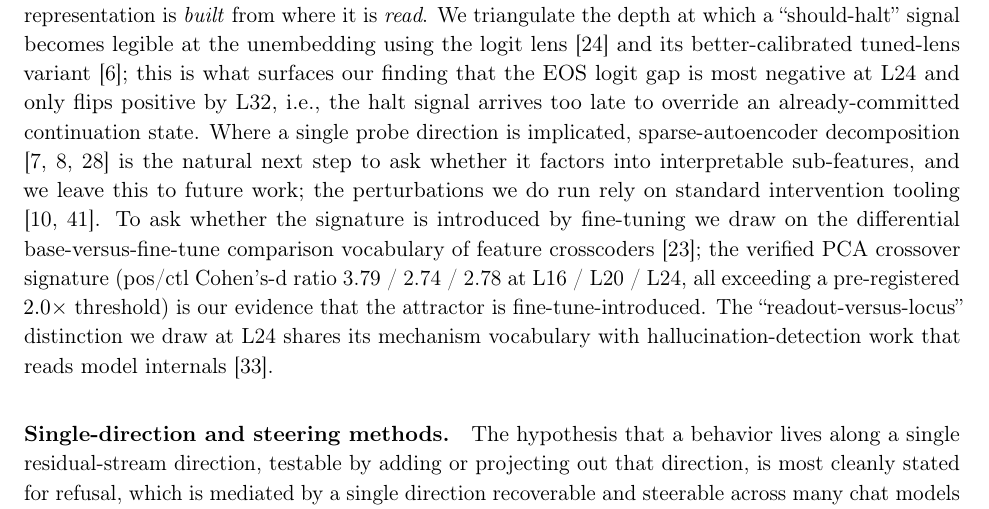
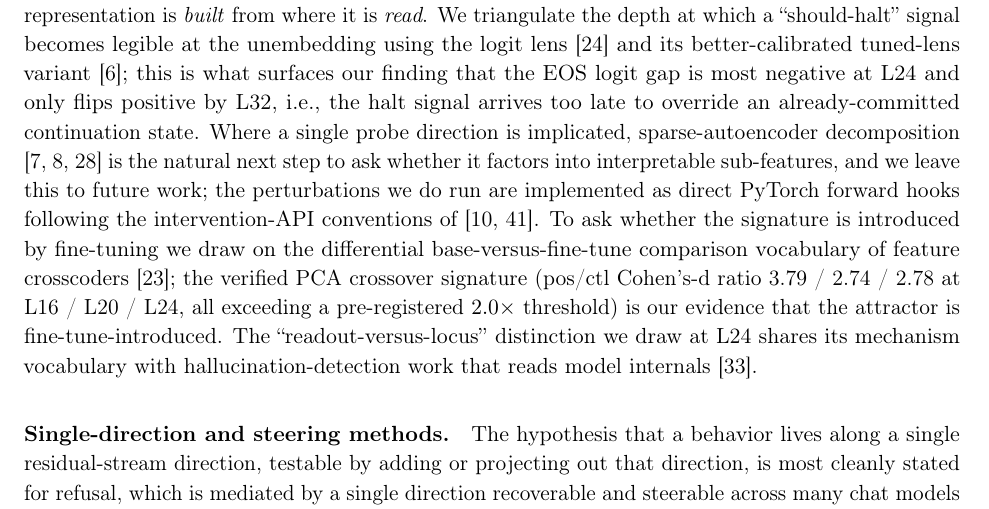
Before and after one commit to shehral/halt-failure-ocr-vlm, a LaTeX paper (paper/main.tex): part of page 9 of 23, cut so that both start at the same text. Compiled offline with pdfLaTeX.

Commit message:
paper: credit pyvene/nnsight as conceptual references, not tools used
Perturbations were implemented with direct PyTorch forward hooks (pyvene
API not used; NNsight bypassed for VLM access per the code). Reword so
the citations credit the intervention-API conventions rather than
claiming the libraries ran.

Co-Authored-By: Claude Opus 4.8 (1M context) <noreply@anthropic.com>

```diff
--- a/paper/main.tex
+++ b/paper/main.tex
@@ -519,8 +519,8 @@ late to override an already-committed continuation state. Where a single probe d
 is implicated, sparse-autoencoder decomposition
 \citep{bricken2023monosemanticity,saelens2024,park2025save} is the natural next step to
 ask whether it factors into interpretable sub-features, and we leave this to future work;
-the perturbations we do run rely on standard intervention tooling
-\citep{pyvene2024,nnsight2024}. To ask whether the signature is introduced by fine-tuning we
+the perturbations we do run are implemented as direct PyTorch forward hooks
+following the intervention-API conventions of \citep{pyvene2024,nnsight2024}. To ask whether the signature is introduced by fine-tuning we
 draw on the differential base-versus-fine-tune comparison vocabulary of feature
 crosscoders \citep{dfc2025}; the verified PCA crossover signature (pos/ctl Cohen's-d
 ratio 3.79 / 2.74 / 2.78 at L16 / L20 / L24, all exceeding a pre-registered $2.0\times$
```
Also changed, not shown: paper/main.pdf.
